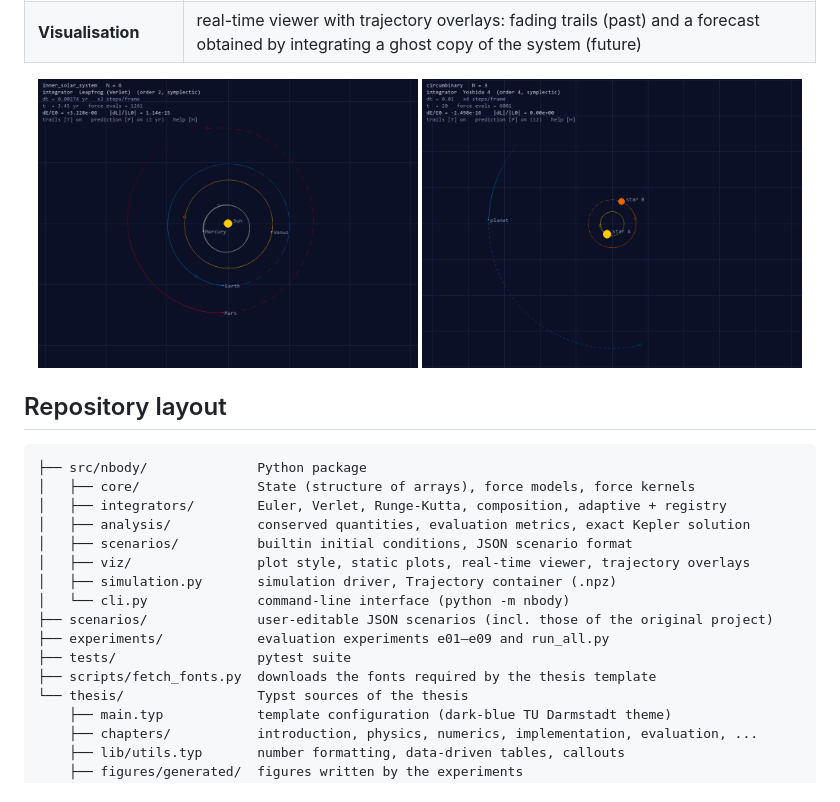
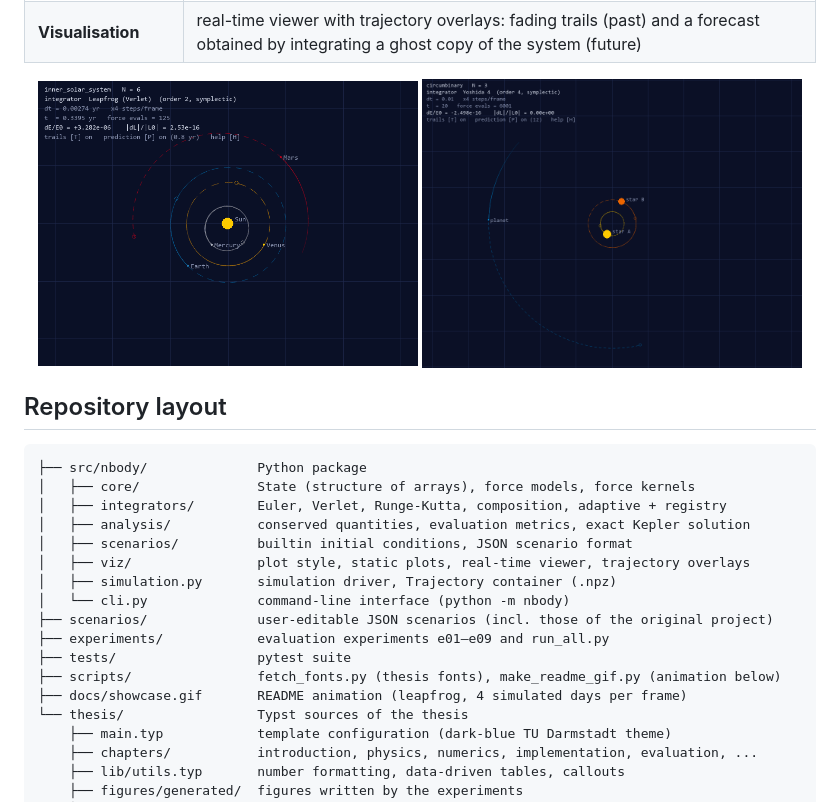
Before and after one commit to erencan-02/nbody-simulation, a Markdown page: README.md, the part around the change. GitHub-like rendering; pictures changed too: docs/showcase.gif (added).

```diff
--- a/README.md
+++ b/README.md
@@ -26,7 +26,7 @@ implementation, evaluation, outlook)
 | **Visualisation** | real-time viewer with trajectory overlays: fading trails (past) and a forecast obtained by integrating a ghost copy of the system (future) |
 
 <p align="center">
-  <img src="thesis/figures/generated/viewer_inner_solar_system.png" width="48%">
+  <img src="docs/showcase.gif" width="48%" alt="Animated inner Solar System with trails and forecast overlay">
   <img src="thesis/figures/generated/viewer_circumbinary.png" width="48%">
 </p>
 
@@ -44,7 +44,8 @@ implementation, evaluation, outlook)
 ├── scenarios/              user-editable JSON scenarios (incl. those of the original project)
 ├── experiments/            evaluation experiments e01–e09 and run_all.py
 ├── tests/                  pytest suite
-├── scripts/fetch_fonts.py  downloads the fonts required by the thesis template
+├── scripts/                fetch_fonts.py (thesis fonts), make_readme_gif.py (animation below)
+├── docs/showcase.gif       README animation (leapfrog, 4 simulated days per frame)
 └── thesis/                 Typst sources of the thesis
     ├── main.typ            template configuration (dark-blue TU Darmstadt theme)
     ├── chapters/           introduction, physics, numerics, implementation, evaluation, ...
```
Also changed, not shown: 1 other file.
